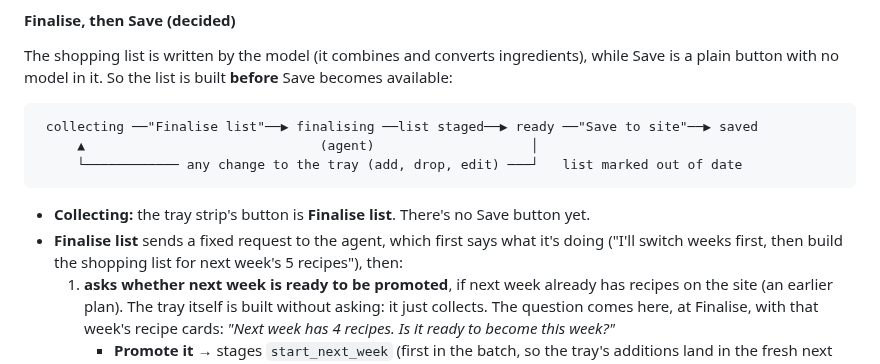
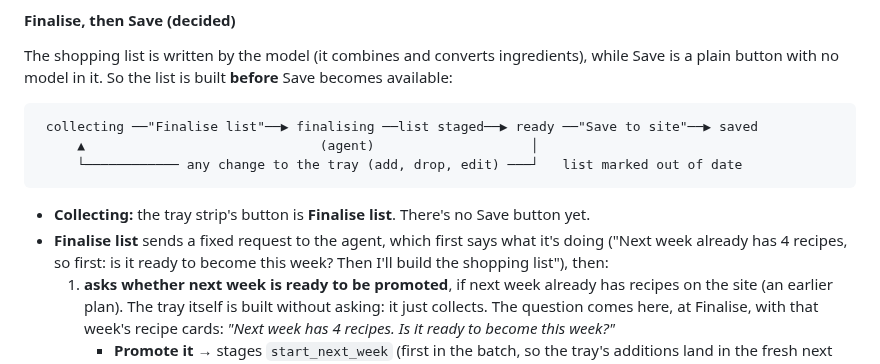
Before and after one commit to petrotiurin/favourite-recipes, a Markdown page: docs/chatbot-design.md, the part around the change. Drawn GitHub-style.

Commit message:
Chat design: Finalise's opening line matches the promote question
Co-Authored-By: Claude Opus 5.5 <noreply@anthropic.com>
Claude-Session: https://claude.ai/code/session_01NUGNGhj6kbdoc4Kbf9v8tQ

````diff
--- a/docs/chatbot-design.md
+++ b/docs/chatbot-design.md
@@ -380,8 +380,9 @@ plain button with no model in it. So the list is built **before** Save becomes a
 ```
 
 - **Collecting:** the tray strip's button is **Finalise list**. There's no Save button yet.
-- **Finalise list** sends a fixed request to the agent, which first says what it's doing ("I'll
-  switch weeks first, then build the shopping list for next week's 5 recipes"), then:
+- **Finalise list** sends a fixed request to the agent, which first says what it's doing ("Next week
+  already has 4 recipes, so first: is it ready to become this week? Then I'll build the shopping
+  list"), then:
   1. **asks whether next week is ready to be promoted**, if next week already has recipes on the
      site (an earlier plan). The tray itself is built without asking: it just collects. The
      question comes here, at Finalise, with that week's recipe cards:
````
